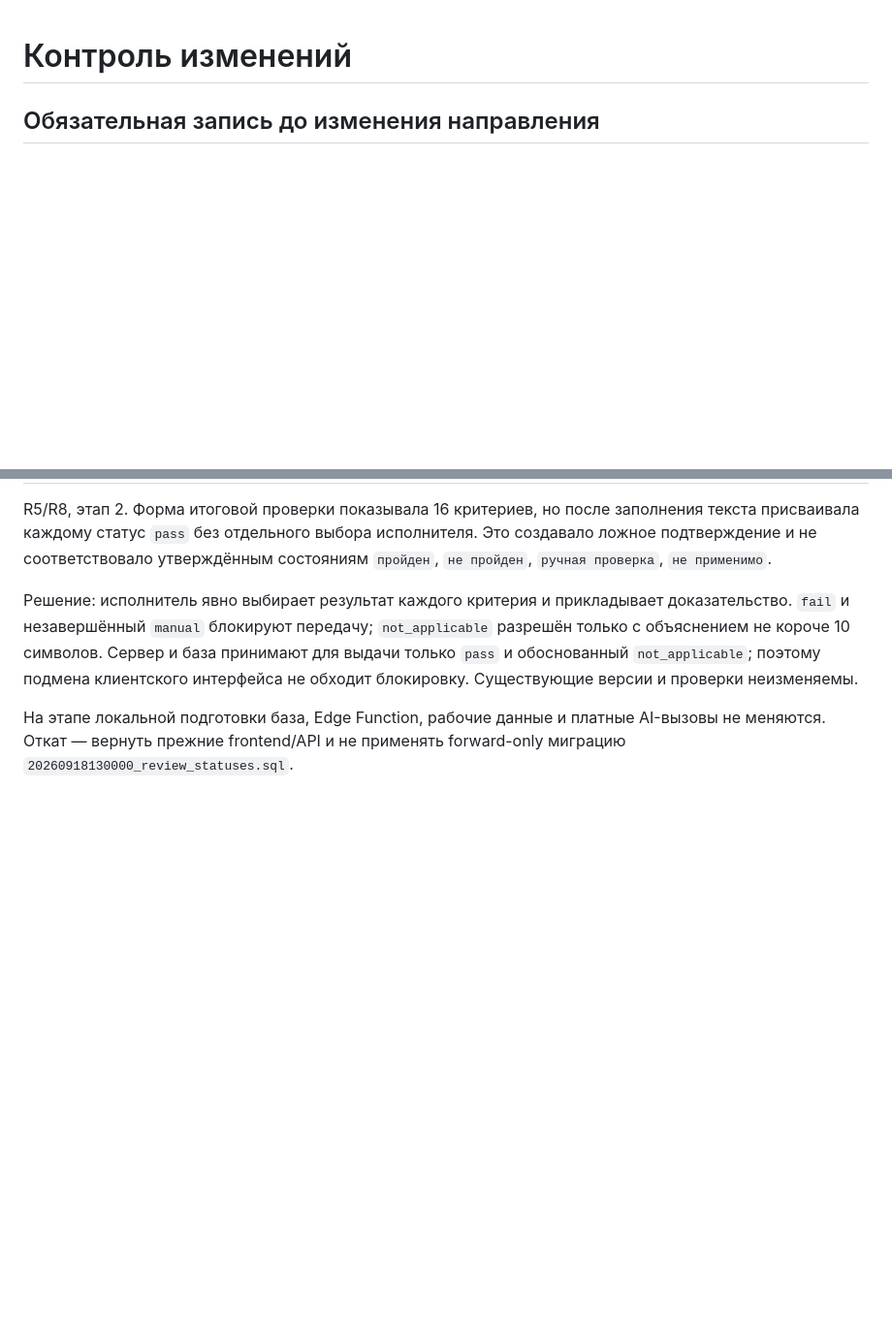
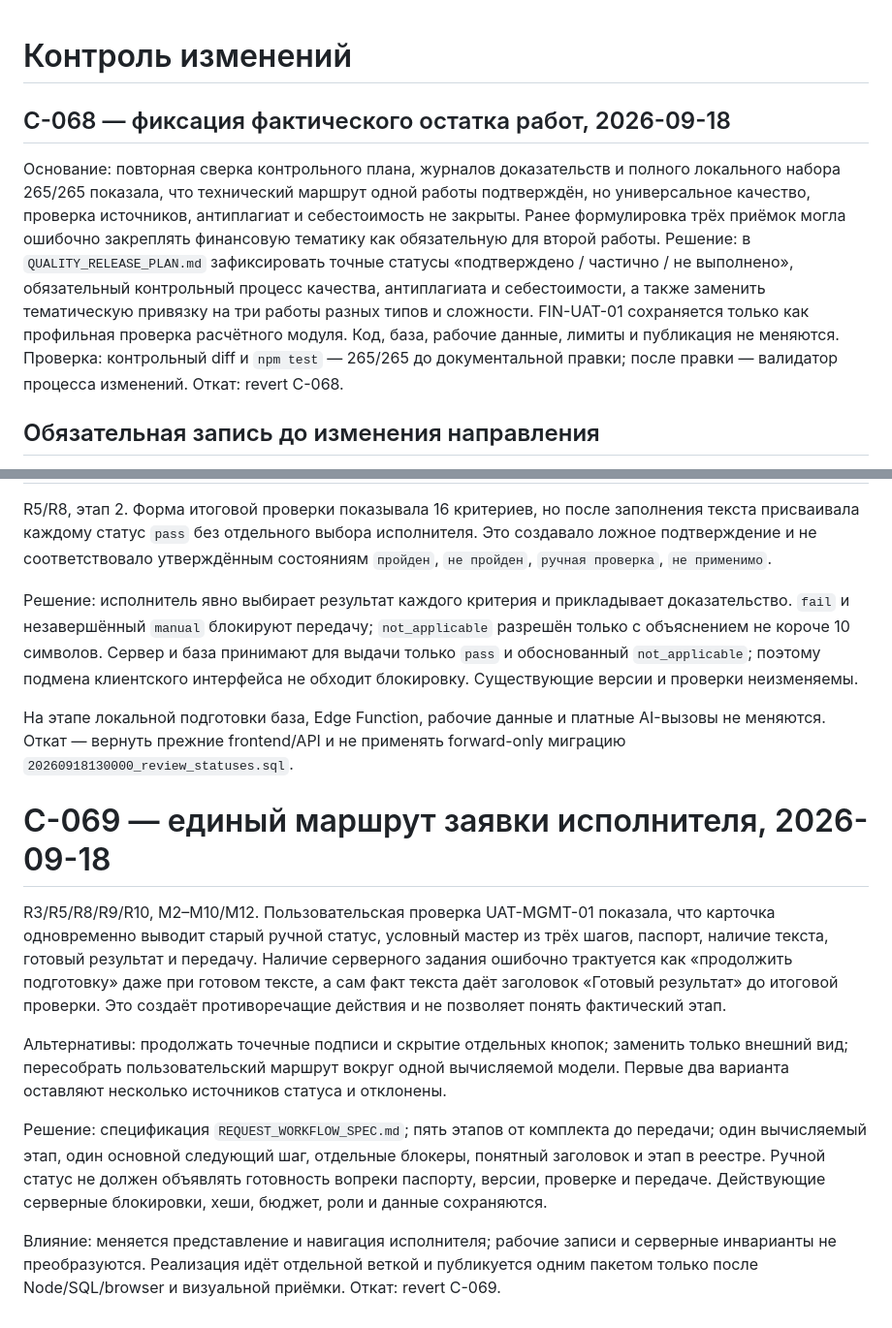
Before and after one commit to innaodincova-finpro/studkab, a Markdown page: CHANGE_CONTROL.md, 2 parts joined by grey strips. Shown at 97% size. Drawn GitHub-style; blank space fills up the shorter version.

Commit message:
C-069: update CHANGE_CONTROL.md

```diff
--- a/CHANGE_CONTROL.md
+++ b/CHANGE_CONTROL.md
@@ -1,4 +1,18 @@
 # Контроль изменений
+
+## C-068 — фиксация фактического остатка работ, 2026-09-18
+
+Основание: повторная сверка контрольного плана, журналов доказательств и полного
+локального набора 265/265 показала, что технический маршрут одной работы подтверждён,
+но универсальное качество, проверка источников, антиплагиат и себестоимость не закрыты.
+Ранее формулировка трёх приёмок могла ошибочно закреплять финансовую тематику как
+обязательную для второй работы. Решение: в `QUALITY_RELEASE_PLAN.md` зафиксировать
+точные статусы «подтверждено / частично / не выполнено», обязательный контрольный
+процесс качества, антиплагиата и себестоимости, а также заменить тематическую
+привязку на три работы разных типов и сложности. FIN-UAT-01 сохраняется только как
+профильная проверка расчётного модуля. Код, база, рабочие данные, лимиты и публикация
+не меняются. Проверка: контрольный diff и `npm test` — 265/265 до документальной
+правки; после правки — валидатор процесса изменений. Откат: revert C-068.
 ## Обязательная запись до изменения направления
 - Идентификатор требования TASK.md.
 - Наблюдаемый факт и источник доказательства; гипотезы обозначаются отдельно.
@@ -1270,3 +1284,25 @@ R5/R8, этап 2. Форма итоговой проверки показыва
 На этапе локальной подготовки база, Edge Function, рабочие данные и платные AI-вызовы
 не меняются. Откат — вернуть прежние frontend/API и не применять forward-only
 миграцию `20260918130000_review_statuses.sql`.
+# C-069 — единый маршрут заявки исполнителя, 2026-09-18
+
+R3/R5/R8/R9/R10, M2–M10/M12. Пользовательская проверка UAT-MGMT-01 показала,
+что карточка одновременно выводит старый ручной статус, условный мастер из трёх
+шагов, паспорт, наличие текста, готовый результат и передачу. Наличие серверного
+задания ошибочно трактуется как «продолжить подготовку» даже при готовом тексте,
+а сам факт текста даёт заголовок «Готовый результат» до итоговой проверки. Это
+создаёт противоречащие действия и не позволяет понять фактический этап.
+
+Альтернативы: продолжать точечные подписи и скрытие отдельных кнопок; заменить
+только внешний вид; пересобрать пользовательский маршрут вокруг одной вычисляемой
+модели. Первые два варианта оставляют несколько источников статуса и отклонены.
+
+Решение: спецификация `REQUEST_WORKFLOW_SPEC.md`; пять этапов от комплекта до
+передачи; один вычисляемый этап, один основной следующий шаг, отдельные блокеры,
+понятный заголовок и этап в реестре. Ручной статус не должен объявлять готовность
+вопреки паспорту, версии, проверке и передаче. Действующие серверные блокировки,
+хеши, бюджет, роли и данные сохраняются.
+
+Влияние: меняется представление и навигация исполнителя; рабочие записи и серверные
+инварианты не преобразуются. Реализация идёт отдельной веткой и публикуется одним
+пакетом только после Node/SQL/browser и визуальной приёмки. Откат: revert C-069.
```
